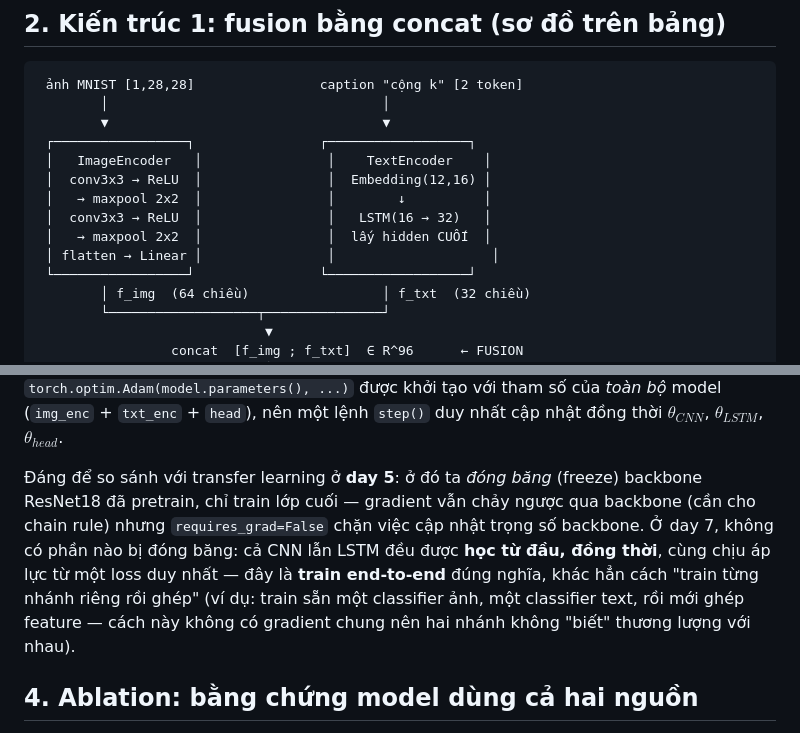
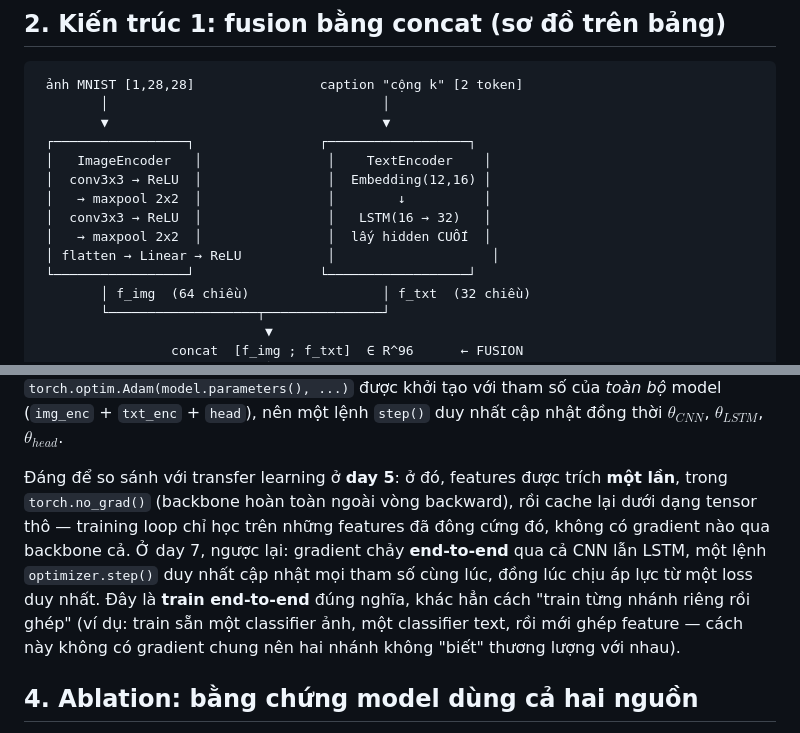
Before and after one commit to tuan1kdt/deep-learning, a Markdown page: day7/README.md, 2 parts joined by grey strips. GitHub-like rendering.

Commit message:
docs(day7): sửa mô tả so sánh với day5 và bổ sung ReLU trong sơ đồ
Co-Authored-By: Claude Fable 5 <noreply@anthropic.com>

```diff
--- a/day7/README.md
+++ b/day7/README.md
@@ -56,7 +56,7 @@ không kiểm chứng được gì về khả năng fusion.
  │   → maxpool 2x2  │                │        ↓          │
  │  conv3x3 → ReLU  │                │   LSTM(16 → 32)   │
  │   → maxpool 2x2  │                │  lấy hidden CUỐI  │
- │ flatten → Linear │                │                    │
+ │ flatten → Linear → ReLU           │                    │
  └─────────────────┘                └──────────────────┘
         │ f_img  (64 chiều)                 │ f_txt  (32 chiều)
         └───────────────────┬───────────────┘
@@ -133,15 +133,16 @@ tiếp theo, `optimizer.step()`, mới là **"update parameter ở đây"** trê
 *toàn bộ* model (`img_enc` + `txt_enc` + `head`), nên một lệnh `step()` duy
 nhất cập nhật đồng thời $\theta_{CNN}$, $\theta_{LSTM}$, $\theta_{head}$.
 
-Đáng để so sánh với transfer learning ở **day 5**: ở đó ta *đóng băng*
-(freeze) backbone ResNet18 đã pretrain, chỉ train lớp cuối — gradient vẫn
-chảy ngược qua backbone (cần cho chain rule) nhưng `requires_grad=False` chặn
-việc cập nhật trọng số backbone. Ở day 7, không có phần nào bị đóng băng: cả
-CNN lẫn LSTM đều được **học từ đầu, đồng thời**, cùng chịu áp lực từ một loss
-duy nhất — đây là **train end-to-end** đúng nghĩa, khác hẳn cách "train từng
-nhánh riêng rồi ghép" (ví dụ: train sẵn một classifier ảnh, một classifier
-text, rồi mới ghép feature — cách này không có gradient chung nên hai nhánh
-không "biết" thương lượng với nhau).
+Đáng để so sánh với transfer learning ở **day 5**: ở đó, features được trích
+**một lần**, trong `torch.no_grad()` (backbone hoàn toàn ngoài vòng backward),
+rồi cache lại dưới dạng tensor thô — training loop chỉ học trên những features
+đã đông cứng đó, không có gradient nào qua backbone cả. Ở day 7, ngược lại:
+gradient chảy **end-to-end** qua cả CNN lẫn LSTM, một lệnh `optimizer.step()`
+duy nhất cập nhật mọi tham số cùng lúc, đồng lúc chịu áp lực từ một loss duy
+nhất. Đây là **train end-to-end** đúng nghĩa, khác hẳn cách "train từng nhánh
+riêng rồi ghép" (ví dụ: train sẵn một classifier ảnh, một classifier text,
+rồi mới ghép feature — cách này không có gradient chung nên hai nhánh không
+"biết" thương lượng với nhau).
 
 ## 4. Ablation: bằng chứng model dùng cả hai nguồn
 
```
